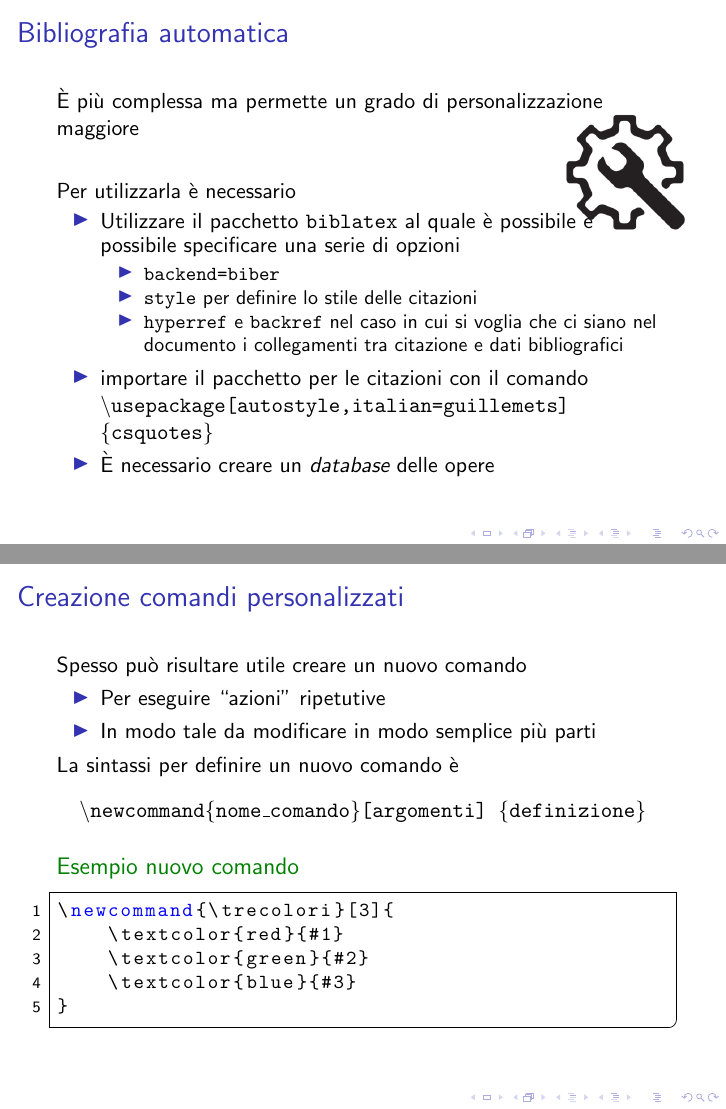
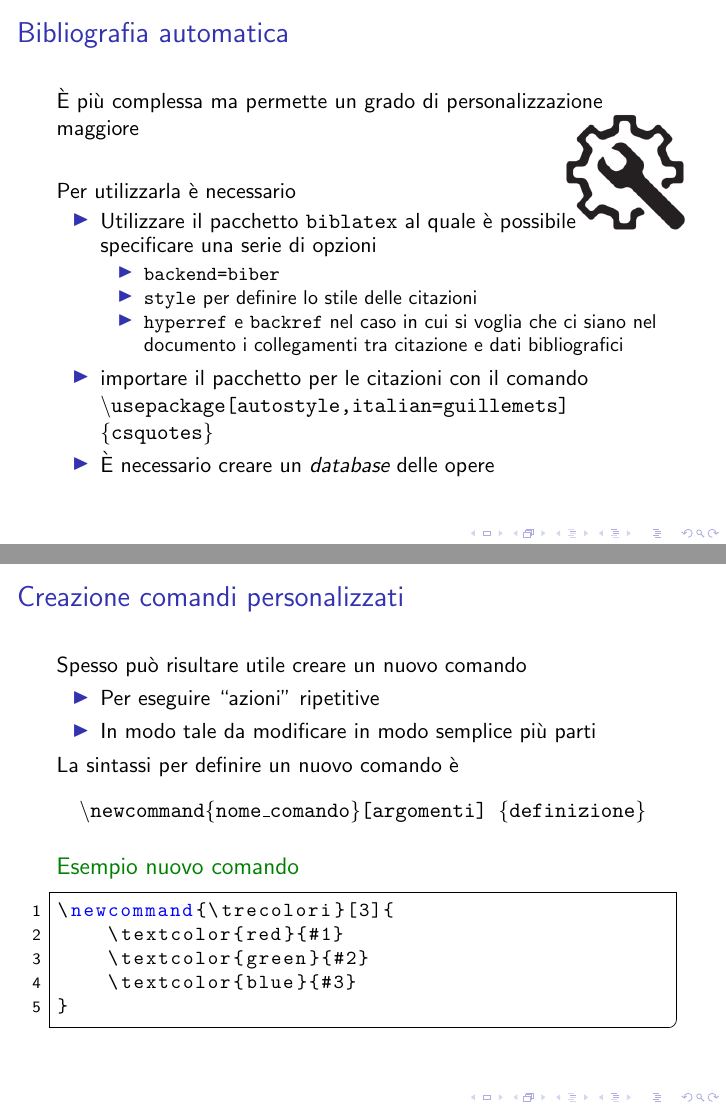
Before and after one commit to R-and-LaTeX/CorsoDiLatex, LaTeX slides (9-ComandiAvanzati/comandiAvanzati.tex, which reads 9-ComandiAvanzati/res/slides/13-ComandiPersonalizzati.tex, 9-ComandiAvanzati/res/slides/7-BibliografiaAutomatica.tex): pages 8 and 14 of 14, joined at a grey line. Compiled offline with pdfLaTeX; a LaTeX package or settings file that is missing is left out.

Commit message:
corretti refusi

```diff
--- a/9-ComandiAvanzati/res/slides/13-ComandiPersonalizzati.tex
+++ b/9-ComandiAvanzati/res/slides/13-ComandiPersonalizzati.tex
@@ -2,7 +2,7 @@
 
 Spesso può risultare utile creare un nuovo comando
 \begin{itemize}
-	\item Per eseguire ``azioni'' ripetutive
+	\item Per eseguire ``azioni'' ripetitive
 	\item In modo tale da modificare in modo semplice più parti
 \end{itemize}
 
--- a/9-ComandiAvanzati/res/slides/7-BibliografiaAutomatica.tex
+++ b/9-ComandiAvanzati/res/slides/7-BibliografiaAutomatica.tex
@@ -10,7 +10,7 @@
 
 Per utilizzarla è necessario
 \begin{itemize}
-	\item Utilizzare il pacchetto \texttt{biblatex} al quale è possibile è possibile specificare una serie di opzioni
+	\item Utilizzare il pacchetto \texttt{biblatex} al quale è possibile specificare una serie di opzioni
 	\begin{itemize}
 		\item \texttt{backend=biber}
 		\item \texttt{style} per definire lo stile delle citazioni
```
